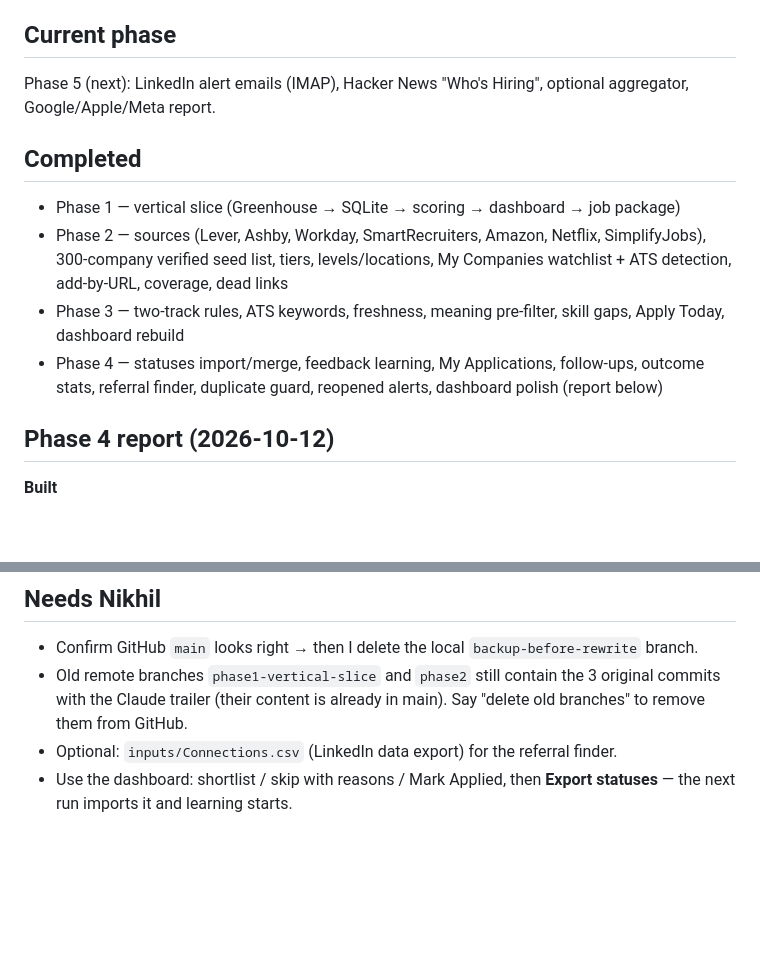
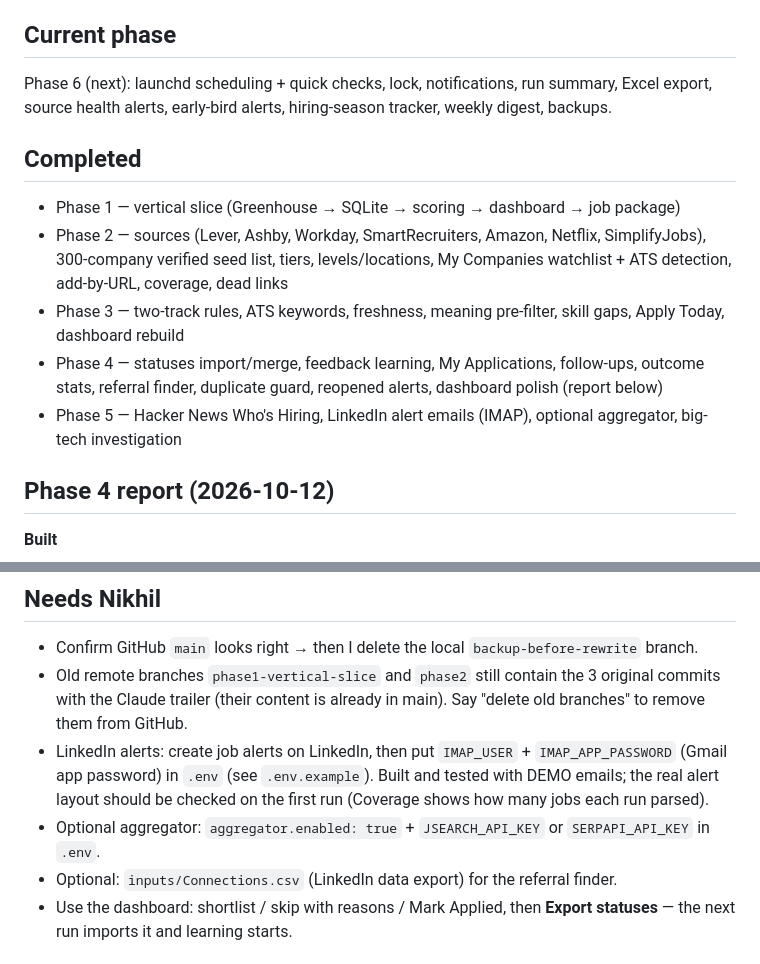
Before and after one commit to nikhilsk98/Hirescope, a Markdown page: PROGRESS.md, 2 parts joined by grey strips. Rendered like a GitHub page; blank space fills up the shorter version.

```diff
--- a/PROGRESS.md
+++ b/PROGRESS.md
@@ -3,7 +3,8 @@
 Resume here: read this file and `git log --oneline` first, then continue from **In progress**.
 
 ## Current phase
-Phase 5 (next): LinkedIn alert emails (IMAP), Hacker News "Who's Hiring", optional aggregator, Google/Apple/Meta report.
+Phase 6 (next): launchd scheduling + quick checks, lock, notifications, run summary, Excel export, source health
+alerts, early-bird alerts, hiring-season tracker, weekly digest, backups.
 
 ## Completed
 - Phase 1 — vertical slice (Greenhouse → SQLite → scoring → dashboard → job package)
@@ -12,6 +13,7 @@ Phase 5 (next): LinkedIn alert emails (IMAP), Hacker News "Who's Hiring", option
 - Phase 3 — two-track rules, ATS keywords, freshness, meaning pre-filter, skill gaps, Apply Today, dashboard rebuild
 - Phase 4 — statuses import/merge, feedback learning, My Applications, follow-ups, outcome stats, referral finder,
   duplicate guard, reopened alerts, dashboard polish (report below)
+- Phase 5 — Hacker News Who's Hiring, LinkedIn alert emails (IMAP), optional aggregator, big-tech investigation
 
 ## Phase 4 report (2026-10-12)
 **Built**
@@ -71,6 +101,10 @@ Phase 5 → 6 → 7 per BUILD_PROMPT.md.
 - Confirm GitHub `main` looks right → then I delete the local `backup-before-rewrite` branch.
 - Old remote branches `phase1-vertical-slice` and `phase2` still contain the 3 original commits with the Claude
   trailer (their content is already in main). Say "delete old branches" to remove them from GitHub.
+- LinkedIn alerts: create job alerts on LinkedIn, then put `IMAP_USER` + `IMAP_APP_PASSWORD` (Gmail app password) in
+  `.env` (see `.env.example`). Built and tested with DEMO emails; the real alert layout should be checked on the
+  first run (Coverage shows how many jobs each run parsed).
+- Optional aggregator: `aggregator.enabled: true` + `JSEARCH_API_KEY` or `SERPAPI_API_KEY` in `.env`.
 - Optional: `inputs/Connections.csv` (LinkedIn data export) for the referral finder.
 - Use the dashboard: shortlist / skip with reasons / Mark Applied, then **Export statuses** — the next run imports it
   and learning starts.
```
Also changed, not shown: other parts of PROGRESS.md (+30 -2 lines).
